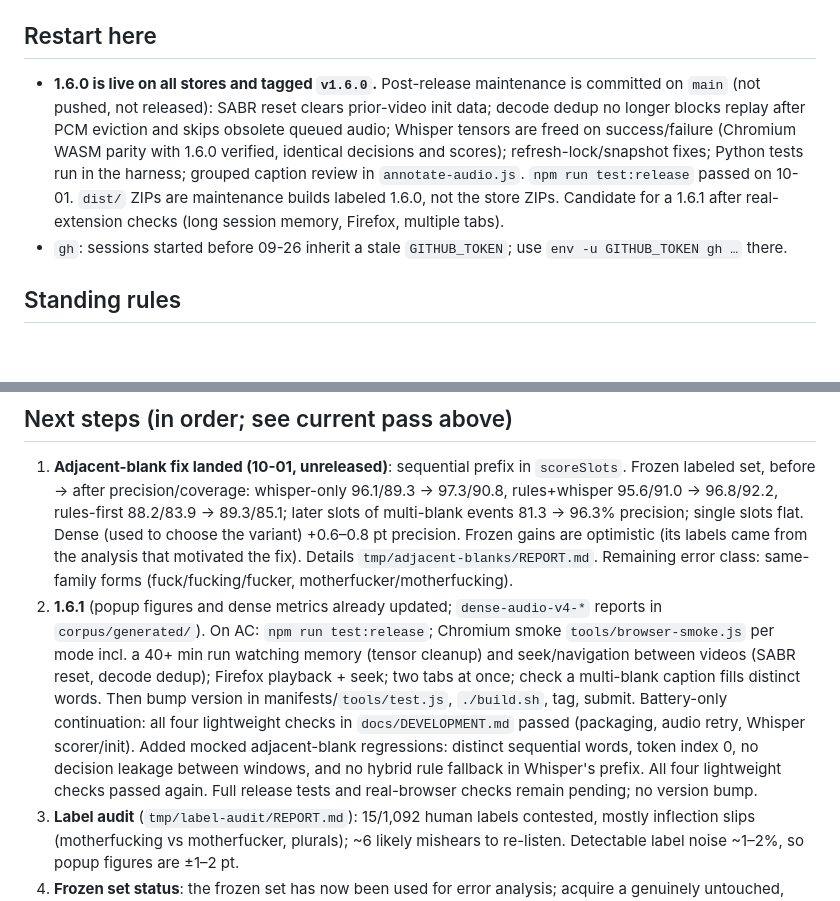
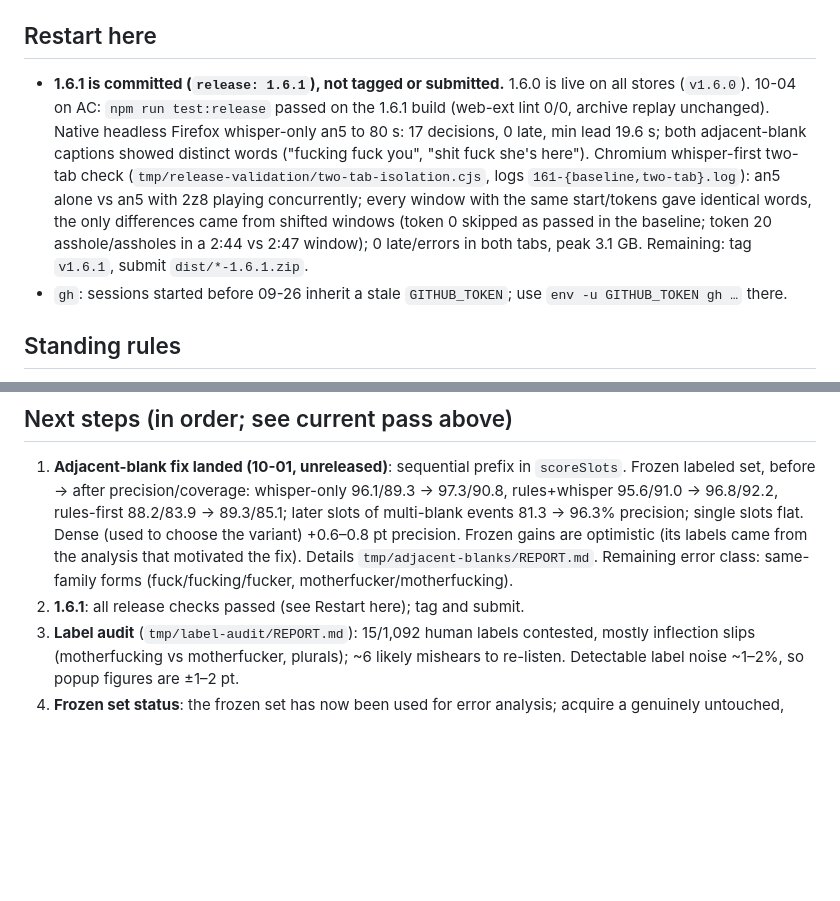
Before and after one commit to La5u/Uncensored-Youtube, a Markdown page: docs/SESSION_HANDOFF.md, 2 parts joined by grey strips. Drawn GitHub-style; blank space fills up the shorter version.

Commit message:
docs: record 1.6.1 release checks

```diff
--- a/docs/SESSION_HANDOFF.md
+++ b/docs/SESSION_HANDOFF.md
@@ -6,15 +6,17 @@ pre-09-24 archive `.tmp-archive/docs-20260924/SESSION_HANDOFF.md`. Preserve `tmp
 
 ## Restart here
 
-- **1.6.0 is live on all stores and tagged `v1.6.0`.** Post-release maintenance is
-  committed on `main` (not pushed, not released): SABR reset clears prior-video init
-  data; decode dedup no longer blocks replay after PCM eviction and skips obsolete
-  queued audio; Whisper tensors are freed on success/failure (Chromium WASM parity
-  with 1.6.0 verified, identical decisions and scores); refresh-lock/snapshot fixes;
-  Python tests run in the harness; grouped caption review in `annotate-audio.js`.
-  `npm run test:release` passed on 10-01. `dist/` ZIPs are maintenance builds labeled
-  1.6.0, not the store ZIPs. Candidate for a 1.6.1 after real-extension checks
-  (long session memory, Firefox, multiple tabs).
+- **1.6.1 is committed (`release: 1.6.1`), not tagged or submitted.** 1.6.0 is live
+  on all stores (`v1.6.0`). 10-04 on AC: `npm run test:release` passed on the 1.6.1
+  build (web-ext lint 0/0, archive replay unchanged). Native headless Firefox
+  whisper-only an5 to 80 s: 17 decisions, 0 late, min lead 19.6 s; both adjacent-blank
+  captions showed distinct words ("fucking fuck you", "shit fuck she's here").
+  Chromium whisper-first two-tab check (`tmp/release-validation/two-tab-isolation.cjs`,
+  logs `161-{baseline,two-tab}.log`): an5 alone vs an5 with 2z8 playing concurrently;
+  every window with the same start/tokens gave identical words, the only differences
+  came from shifted windows (token 0 skipped as passed in the baseline; token 20
+  asshole/assholes in a 2:44 vs 2:47 window); 0 late/errors in both tabs, peak 3.1 GB.
+  Remaining: tag `v1.6.1`, submit `dist/*-1.6.1.zip`.
 - `gh`: sessions started before 09-26 inherit a stale `GITHUB_TOKEN`; use
   `env -u GITHUB_TOKEN gh …` there.
 
@@ -187,18 +189,7 @@ off 0 filled, rules 9, rules-first 10, whisper-first 9, whisper 0 — as designe
    optimistic (its labels came from the analysis that motivated the fix). Details
    `tmp/adjacent-blanks/REPORT.md`. Remaining error class: same-family forms
    (fuck/fucking/fucker, motherfucker/motherfucking).
-2. **1.6.1** (popup figures and dense metrics already updated; `dense-audio-v4-*`
-   reports in `corpus/generated/`). On AC: `npm run test:release`; Chromium smoke
-   `tools/browser-smoke.js` per mode incl. a 40+ min run watching memory (tensor
-   cleanup) and seek/navigation between videos (SABR reset, decode dedup); Firefox
-   playback + seek; two tabs at once; check a multi-blank caption fills distinct words.
-   Then bump version in manifests/`tools/test.js`, `./build.sh`, tag, submit.
-   Battery-only continuation: all four lightweight checks in
-   `docs/DEVELOPMENT.md` passed (packaging, audio retry, Whisper scorer/init).
-   Added mocked adjacent-blank regressions: distinct sequential words, token index 0,
-   no decision leakage between windows, and no hybrid rule fallback in Whisper's prefix.
-   All four lightweight checks passed again. Full release tests and real-browser
-   checks remain pending; no version bump.
+2. **1.6.1**: all release checks passed (see Restart here); tag and submit.
 3. **Label audit** (`tmp/label-audit/REPORT.md`): 15/1,092 human labels contested,
    mostly inflection slips (motherfucking vs motherfucker, plurals); ~6 likely mishears to re-listen.
    Detectable label noise ~1–2%, so popup figures are ±1–2 pt.
```
